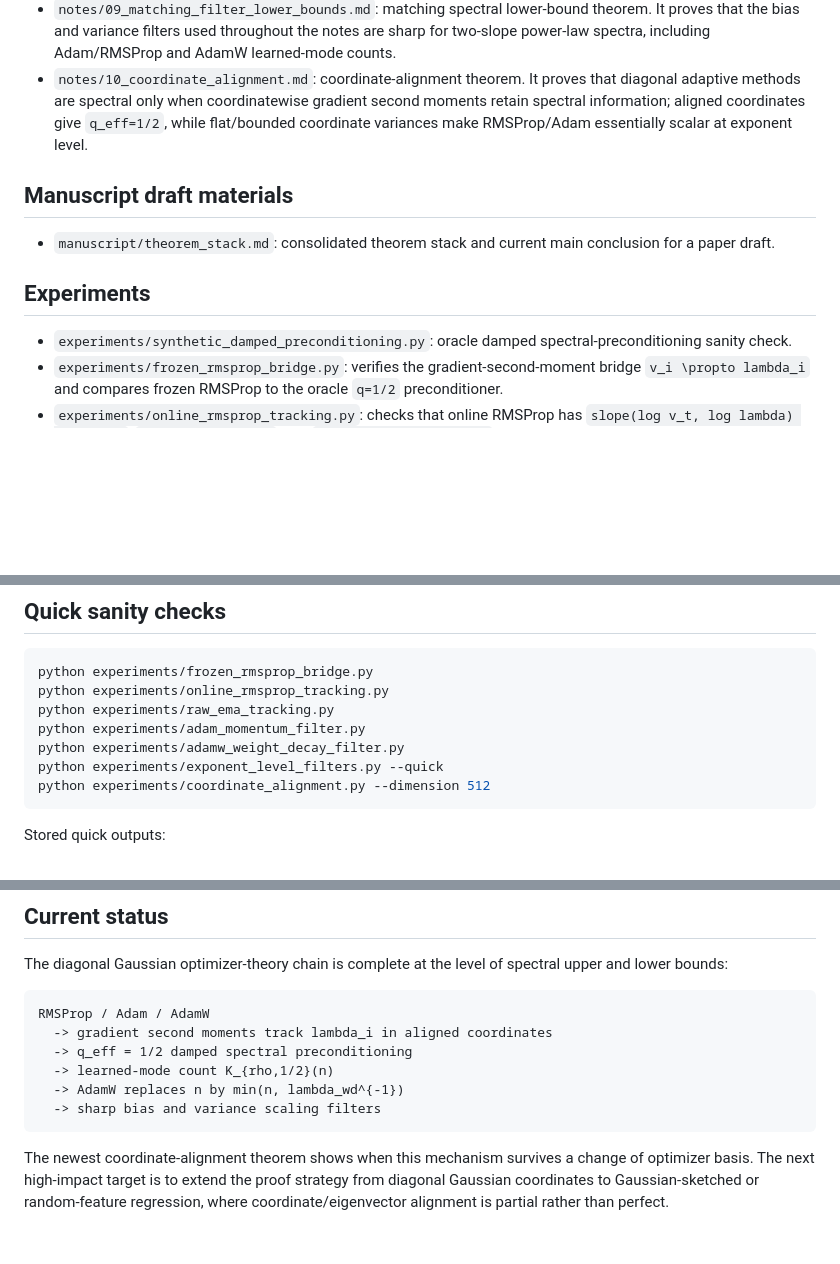
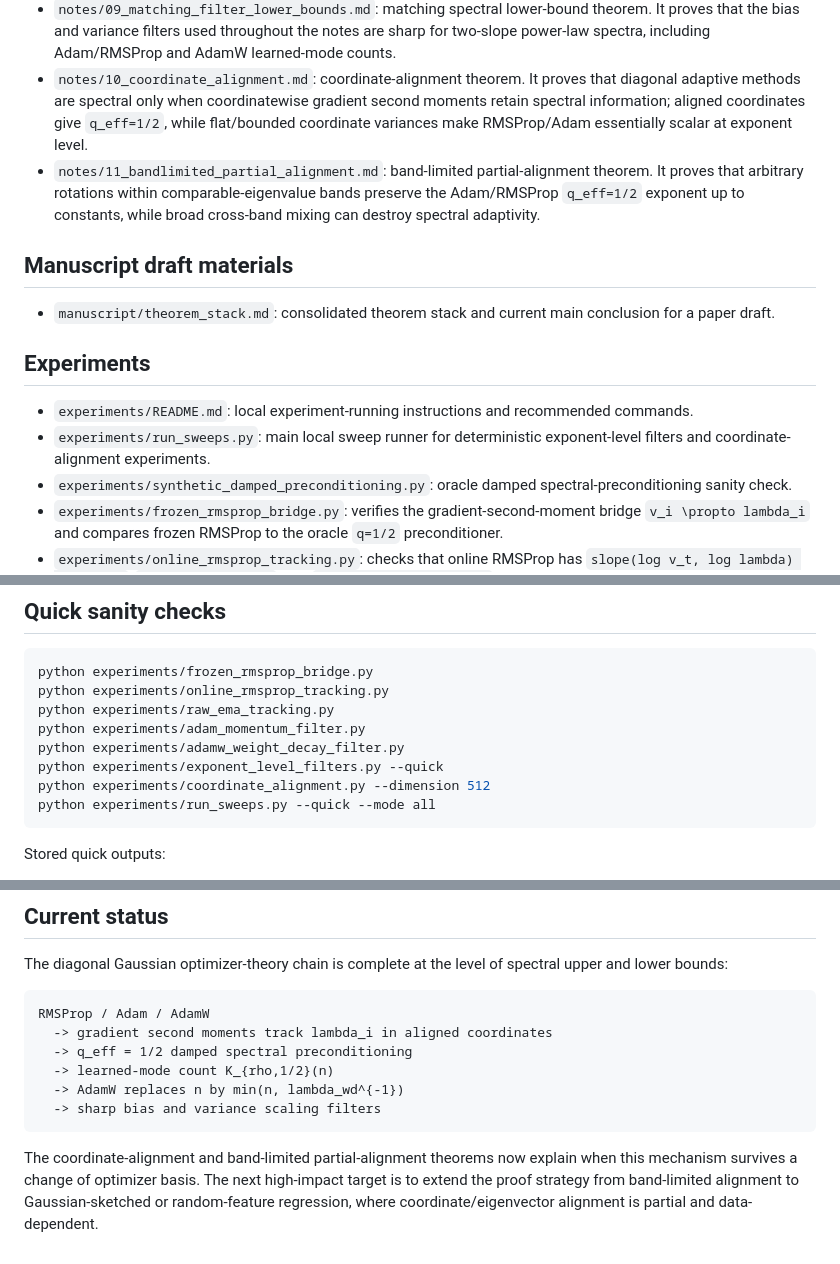
Before and after one commit to jingxuxie/scaling-law, a Markdown page: README.md, 3 parts joined by grey strips. Rendered like a GitHub page; blank space fills up the shorter version.

Commit message:
Update README with sweep runner and partial alignment theorem

````diff
--- a/README.md
+++ b/README.md
@@ -14,6 +14,7 @@ This repository is a working research notebook for extending the NeurIPS 2024 li
 - `notes/08_adamw_weight_decay_filter.md`: AdamW decoupled-weight-decay theorem. It proves that AdamW equals Adam's damped `q_eff=1/2` preconditioner plus a separate shrinkage filter, with active cutoff `mu_i >= max(1/n, lambda_wd)` and effective horizon `T_eff = min(n, lambda_wd^{-1})` after scalar normalization.
 - `notes/09_matching_filter_lower_bounds.md`: matching spectral lower-bound theorem. It proves that the bias and variance filters used throughout the notes are sharp for two-slope power-law spectra, including Adam/RMSProp and AdamW learned-mode counts.
 - `notes/10_coordinate_alignment.md`: coordinate-alignment theorem. It proves that diagonal adaptive methods are spectral only when coordinatewise gradient second moments retain spectral information; aligned coordinates give `q_eff=1/2`, while flat/bounded coordinate variances make RMSProp/Adam essentially scalar at exponent level.
+- `notes/11_bandlimited_partial_alignment.md`: band-limited partial-alignment theorem. It proves that arbitrary rotations within comparable-eigenvalue bands preserve the Adam/RMSProp `q_eff=1/2` exponent up to constants, while broad cross-band mixing can destroy spectral adaptivity.
 
 ## Manuscript draft materials
 
@@ -21,6 +22,8 @@ This repository is a working research notebook for extending the NeurIPS 2024 li
 
 ## Experiments
 
+- `experiments/README.md`: local experiment-running instructions and recommended commands.
+- `experiments/run_sweeps.py`: main local sweep runner for deterministic exponent-level filters and coordinate-alignment experiments.
 - `experiments/synthetic_damped_preconditioning.py`: oracle damped spectral-preconditioning sanity check.
 - `experiments/frozen_rmsprop_bridge.py`: verifies the gradient-second-moment bridge `v_i \propto lambda_i` and compares frozen RMSProp to the oracle `q=1/2` preconditioner.
 - `experiments/online_rmsprop_tracking.py`: checks that online RMSProp has `slope(log v_t, log lambda) \approx 1`, `q_eff \approx 1/2`, and `v_t \approx d_t lambda` in diagonal Gaussian regression.
@@ -40,6 +43,7 @@ python experiments/adam_momentum_filter.py
 python experiments/adamw_weight_decay_filter.py
 python experiments/exponent_level_filters.py --quick
 python experiments/coordinate_alignment.py --dimension 512
+python experiments/run_sweeps.py --quick --mode all
 ```
 
 Stored quick outputs:
@@ -60,4 +64,4 @@ RMSProp / Adam / AdamW
   -> sharp bias and variance scaling filters
 ```
 
-The newest coordinate-alignment theorem shows when this mechanism survives a change of optimizer basis. The next high-impact target is to extend the proof strategy from diagonal Gaussian coordinates to Gaussian-sketched or random-feature regression, where coordinate/eigenvector alignment is partial rather than perfect.
+The coordinate-alignment and band-limited partial-alignment theorems now explain when this mechanism survives a change of optimizer basis. The next high-impact target is to extend the proof strategy from band-limited alignment to Gaussian-sketched or random-feature regression, where coordinate/eigenvector alignment is partial and data-dependent.
````
